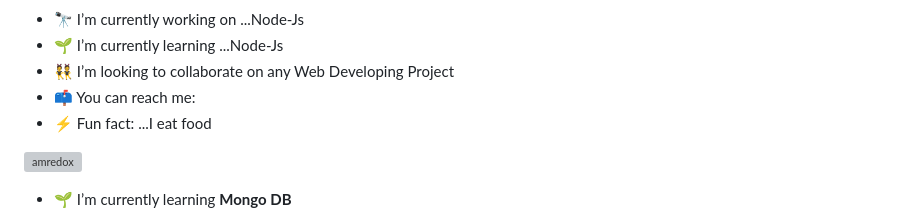
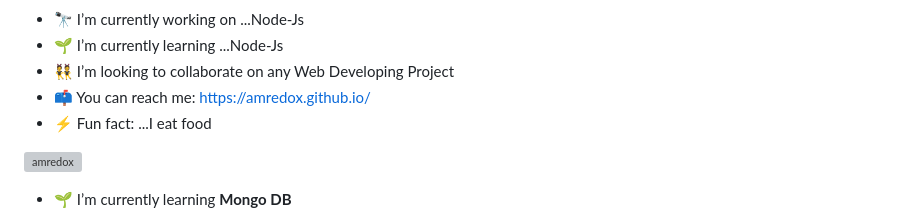
Before and after one commit to amREDOX/amREDOX, a Markdown page: README.md, the part around the change. GitHub-like rendering; grey boxes are pictures that could not be loaded.

```diff
--- a/README.md
+++ b/README.md
@@ -14,7 +14,7 @@ Here are some ideas to get you started:
 - 🔭 I’m currently working on ...Node-Js
 - 🌱 I’m currently learning ...Node-Js
 - 👯 I’m looking to collaborate on any Web Developing Project
-- 📫 You can reach me:
+- 📫 You can reach me: https://amredox.github.io/
 - ⚡ Fun fact: ...I eat food
 
 
```
